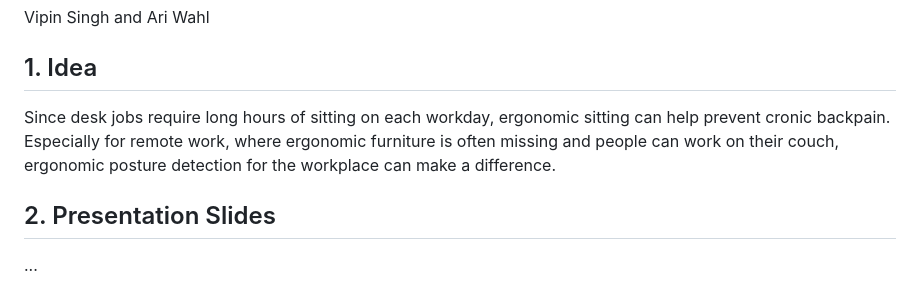
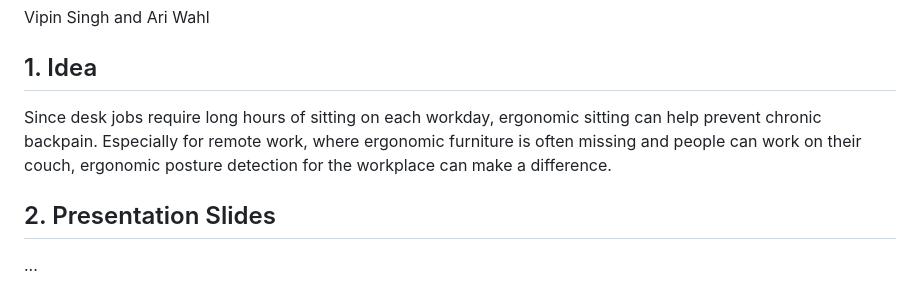
Before and after one commit to 7AtAri/ergonomic_pose_detect, a Markdown page: learning_from_images/README.md, the part around the change. Drawn GitHub-style.

```diff
--- a/learning_from_images/README.md
+++ b/learning_from_images/README.md
@@ -5,7 +5,7 @@ Vipin Singh and Ari Wahl
 
 ## 1. Idea
 
-Since desk jobs require long hours of sitting on each workday, ergonomic sitting can help prevent cronic backpain. Especially for remote work, where ergonomic furniture is often missing and people can work on their couch, ergonomic posture detection for the workplace can make a difference.
+Since desk jobs require long hours of sitting on each workday, ergonomic sitting can help prevent chronic backpain. Especially for remote work, where ergonomic furniture is often missing and people can work on their couch, ergonomic posture detection for the workplace can make a difference.
 
 ## 2. Presentation Slides
 ...
```
